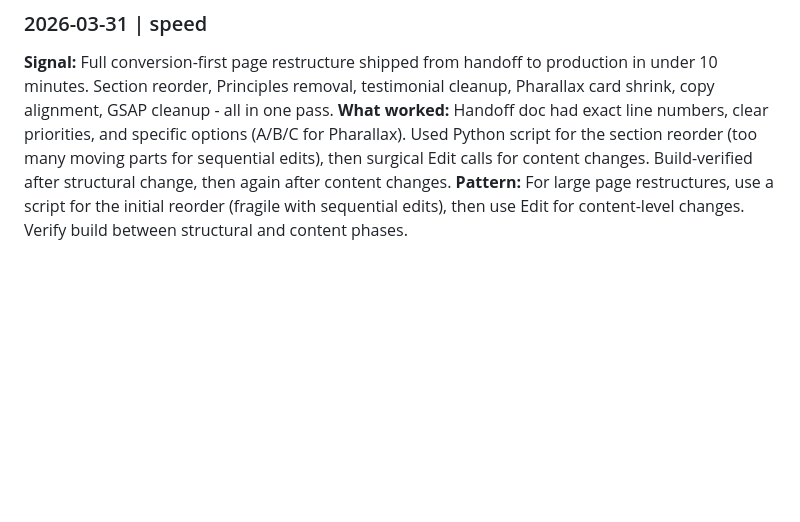
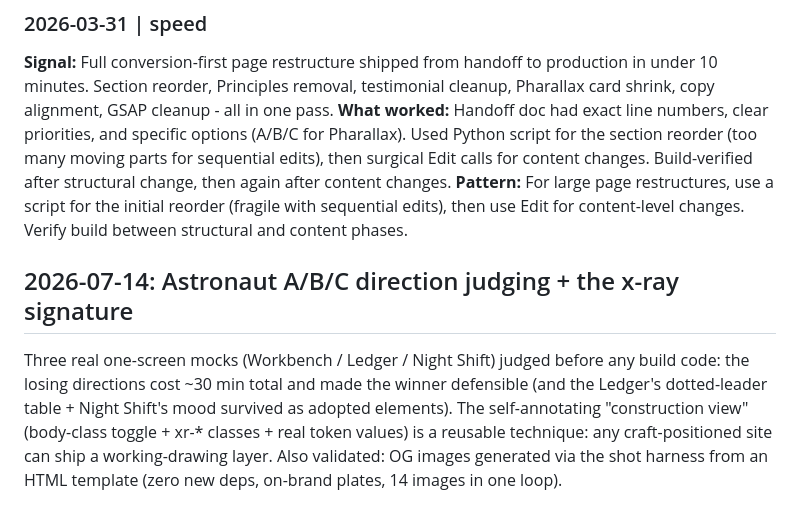
Before and after one commit to washyaderner/generuss-design, a Markdown page: wins.md, the part around the change. Drawn GitHub-style; blank space fills up the shorter version.

```diff
--- a/wins.md
+++ b/wins.md
@@ -125,3 +125,7 @@
 **Signal:** Full conversion-first page restructure shipped from handoff to production in under 10 minutes. Section reorder, Principles removal, testimonial cleanup, Pharallax card shrink, copy alignment, GSAP cleanup - all in one pass.
 **What worked:** Handoff doc had exact line numbers, clear priorities, and specific options (A/B/C for Pharallax). Used Python script for the section reorder (too many moving parts for sequential edits), then surgical Edit calls for content changes. Build-verified after structural change, then again after content changes.
 **Pattern:** For large page restructures, use a script for the initial reorder (fragile with sequential edits), then use Edit for content-level changes. Verify build between structural and content phases.
+
+## 2026-07-14: Astronaut A/B/C direction judging + the x-ray signature
+
+Three real one-screen mocks (Workbench / Ledger / Night Shift) judged before any build code: the losing directions cost ~30 min total and made the winner defensible (and the Ledger's dotted-leader table + Night Shift's mood survived as adopted elements). The self-annotating "construction view" (body-class toggle + xr-\* classes + real token values) is a reusable technique: any craft-positioned site can ship a working-drawing layer. Also validated: OG images generated via the shot harness from an HTML template (zero new deps, on-brand plates, 14 images in one loop).
```
Also changed, not shown: lessons.md (+8 -0 lines).
